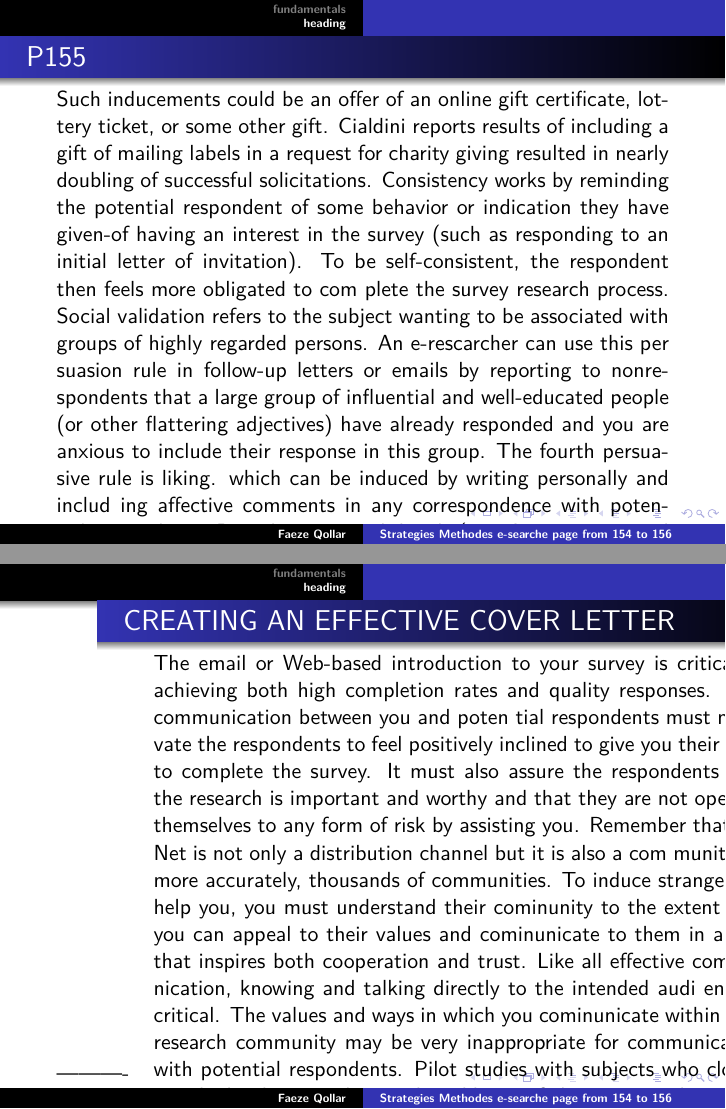
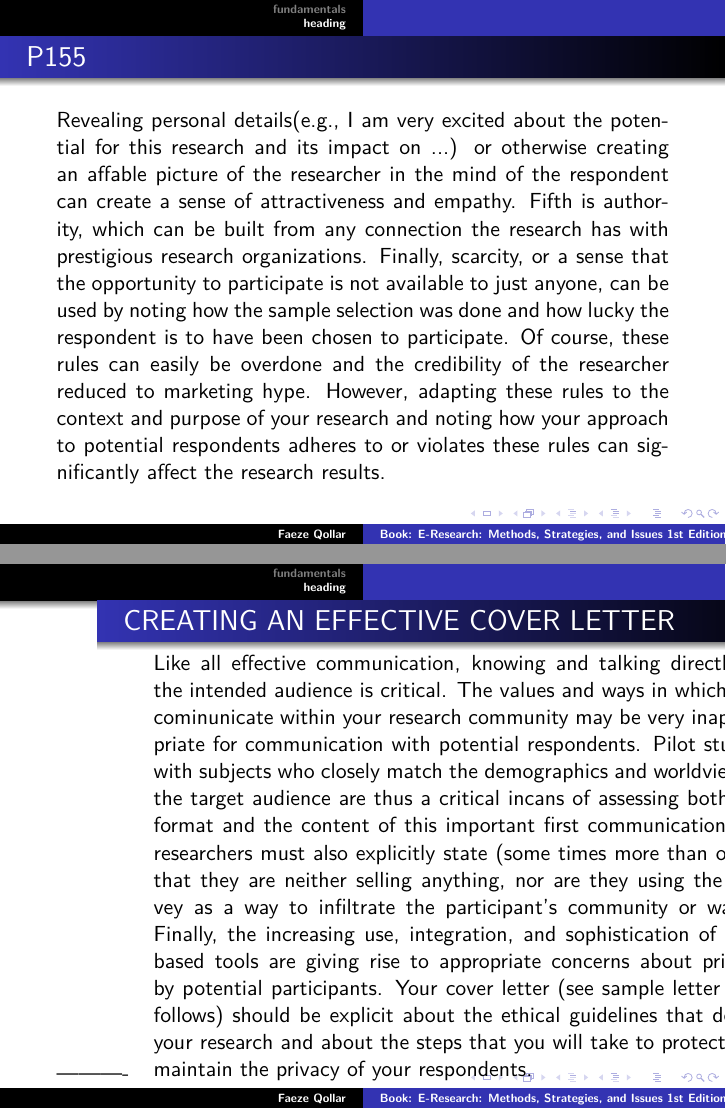
Before and after one commit to faeze-qlr/me, LaTeX slides (p154-165(qlr)beamer.tex): pages 4 and 8 of 8 before the commit and pages 5 and 11 of 11 after it, joined at a grey line. Compiled offline with XeLaTeX.

Commit message:
Update p154-165(qlr)beamer.tex

```diff
--- a/p154-165(qlr)beamer.tex
+++ b/p154-165(qlr)beamer.tex
@@ -43,7 +43,8 @@
 
 
 %---------------------------------------------------------------------------------
-\title{Strategies Methodes e-searche page from 154 to 156}
+\title{Book: E-Research: Methods, Strategies, and Issues 1st Edition
+page 154 to 156}
 
 \subtitle{Slide Build With a Simple Way‌}
 \author{Faeze Qollar}
@@ -87,30 +85,20 @@ or institu tional affiliation, also serves to establish feelings of trust.
 %-------------------------------------------------------------------------------
 \begin{frame}{Continue p154}
 Finally, trust is engendered by building on the commonality and the relationship between researcher and respondent.
-Identification of a common interest in the research questions and a common desire to increase professional competence are
-ways to build trust in many e-research contexts.
+Identification of a common interest in the research questions and a common desire to increase professional competence are ways to build trust in many e-research contexts.
 Theories of persuasion developed from marketing researchcan also be useful in devising ways in which survey response rates can be improved.
-In the February 2001 issue of Scientific American, Dr. Robert Cialdini distilled his thirty years of marketing research
-into six factors that influence a person's decision to respond to a request. These are reciprocation, consistency, social validation,
-liking, authoring, and scarcity. Reciprocation implies that if the requester offers a gift or some other form of inducement,
-the respondents will feel obliged to reciprocate by doing the task asked of them.
+In the February 2001 issue of Scientific American, Dr. Robert Cialdini distilled his thirty years of marketing research into six factors that influence a person's decision to respond to a request. These are reciprocation, consistency, social validation, liking, authoring, and scarcity. Reciprocation implies that if the requester offers a gift or some other form of inducement, the respondents will feel obliged to reciprocate by doing the task asked of them.
 \end{frame}
 
 %-------------------------------------------------------------------------------
 \begin{frame}{P155}
-Such inducements could be an offer of an online gift certificate, lottery ticket, or some other gift.
-Cialdini reports results of including a gift of mailing labels in a request for charity giving resulted in nearly doubling of successful solicitations. Consistency works by reminding the potential respondent of some behavior or indication they have given-of
-having an interest in the survey (such as responding to an initial letter of invitation). To be self-consistent,
-the respondent then feels more obligated to com plete the survey research process. Social validation refers to the subject wanting
-to be associated with groups of highly regarded persons. An e-rescarcher can use this per suasion rule in follow-up letters or emails
-by reporting to nonrespondents that a large group of influential and well-educated people (or other flattering adjectives) have already
-responded and you are anxious to include their response in this group. The fourth persuasive rule is liking. which can be induced by writing
-personally and includ ing affective comments in any correspondence with potential respondents. Revealing personal details
-(e.g., I am very excited about the potential for this research and its impact on ...) or otherwise creating an affable picture of the researcher
-in the mind of the respondent can create a sense of attractiveness and empathy. Fifth is authority, which can be built from any connection the research
-has with prestigious research organizations. Finally, scarcity, or a sense that the opportunity to participate is not available to just anyone,
-can be used by noting how the sample selection was done and how lucky the respondent is to have been chosen to participate. Of course,
-these rules can easily be overdone and the credibility of the researcher reduced to marketing hype. However, adapting these rules to the context
-and purpose of your research and noting how your approach to potential respondents adheres to or violates these rules can sig nificantly
-affect the research results.
+Such inducements could be an offer of an online gift certificate, lottery ticket, or some other gift. Cialdini reports results of including a gift of mailing labels in a request for charity giving resulted in nearly doubling of successful solicitations. Consistency works by reminding the potential respondent of some behavior or indication they have given-of having an interest in the survey (such as responding to an initial letter of invitation). To be self-consistent, the respondent then feels more obligated to complete the survey research process. Social validation refers to the subject wanting to be associated with groups of highly regarded persons. An e-rescarcher can use this per suasion rule in follow-up letters or emails by reporting to nonrespondents that a large group of influential and well-educated people (or other flattering adjectives) have already responded and you are anxious to include their response in this group. The fourth persuasive rule is liking. which can be induced by writing personally and includ ing affective comments in any correspondence with potential respondents.
 
+
+\end{frame}
+%-------------------------------------------------------------------------------
+\begin{frame}{P155}
+
+Revealing personal details(e.g., I am very excited about the potential for this research and its impact on ...) or otherwise creating an affable picture of the researcher in the mind of the respondent can create a sense of attractiveness and empathy. Fifth is authority, which can be built from any connection the research has with prestigious research organizations. Finally, scarcity, or a sense that the opportunity to participate is not available to just anyone, can be used by noting how the sample selection was done and how lucky the respondent is to have been chosen to participate. Of course, these rules can easily be overdone and the credibility of the researcher reduced to marketing hype. However, adapting these rules to the context and purpose of your research and noting how your approach to potential respondents adheres to or violates these rules can significantly affect the research results.
+
+\end{frame}
@@ -173,21 +142,3 @@ to guess the meaning of their choice.
 
 ----------
 \begin{frame}{CREATING AN EFFECTIVE COVER LETTER}
-The email or Web-based introduction to your survey is critical to achieving both high completion
-rates and quality responses. This communication between you and poten tial respondents must motivate
-the respondents to feel positively inclined to give you their time to complete the survey. It must also
-assure the respondents that the research is important and worthy and that they are not opening themselves
-to any form of risk by assisting you.
-Remember that the Net is not only a distribution channel but it is also a com munity or, more accurately,
-thousands of communities. To induce strangers to help you, you must understand their cominunity to the extent
-that you can appeal to their values and cominunicate to them in a way that inspires both cooperation and trust.
-Like all effective communication, knowing and talking directly to the intended audi ence is critical. The values
-and ways in which you cominunicate within your research community may be very inappropriate for communication
-with potential respondents. Pilot studies with subjects who closely match the demographics and worldview of the
-target audience are thus a critical incans of assessing both the format and the content of this important first
-communication. E-researchers must also explicitly state (some times more than once) that they are neither selling
-anything, nor are they using the survey as a way to infiltrate the participant's community or wallet.
-Finally, the increasing use, integration, and sophistication of Net-based tools are giving rise to appropriate
-concerns about privacy by potential participants. Your cover letter (see sample letter that follows) should be
-explicit about the ethical guidelines that define your research and about the steps that you will take to protect
-and maintain the privacy of your respondents.
@@ -196,2 +152,7 @@ and maintain the privacy of your respondents.
+\begin{frame}{CREATING AN EFFECTIVE COVER LETTER}
+Like all effective communication, knowing and talking directly to the intended audience is critical. The values and ways in which you cominunicate within your research community may be very inappropriate for communication with potential respondents. Pilot studies with subjects who closely match the demographics and worldview of the target audience are thus a critical incans of assessing both the format and the content of this important first communication. E-researchers must also explicitly state (some times more than once) that they are neither selling anything, nor are they using the survey as a way to infiltrate the participant's community or wallet.
+Finally, the increasing use, integration, and sophistication of Net-based tools are giving rise to appropriate concerns about privacy by potential participants. Your cover letter (see sample letter that follows) should be
+explicit about the ethical guidelines that define your research and about the steps that you will take to protect and maintain the privacy of your respondents.
+\end{frame}
 
 \end{document}
```
Also changed, not shown: p154-165(qlr)beamer.tex (89 more changed lines).
